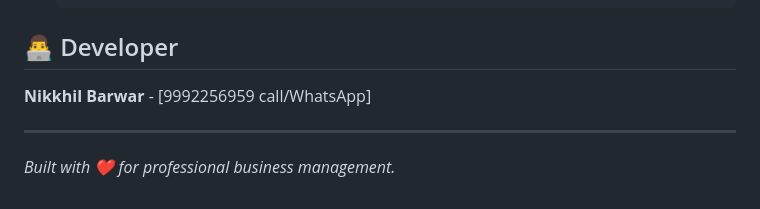
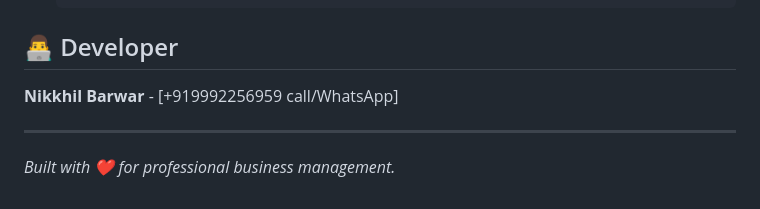
Before and after one commit to nikkhilbarwar/apna_hisaab, a Markdown page: README.md, the part around the change. Drawn GitHub-style.

````diff
--- a/README.md
+++ b/README.md
@@ -71,7 +71,7 @@
    ```
 
 ## 👨‍💻 Developer
-**Nikkhil Barwar** - [9992256959 call/WhatsApp]
+**Nikkhil Barwar** - [+919992256959 call/WhatsApp]
 
 ---
 *Built with ❤️ for professional business management.*
````
